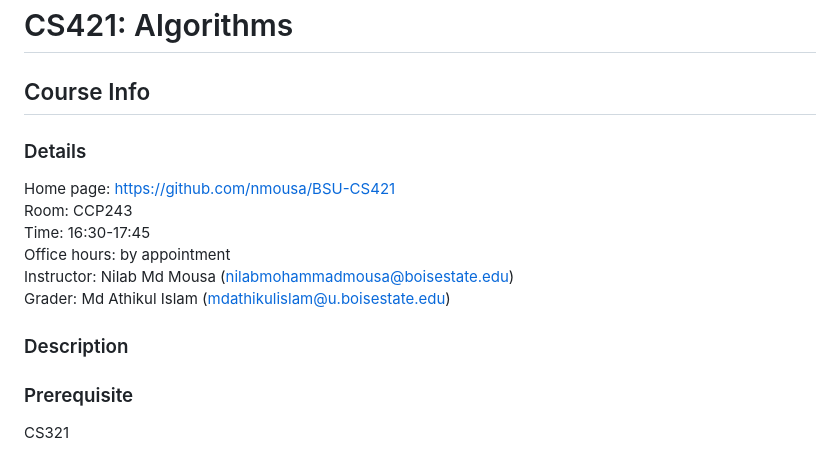
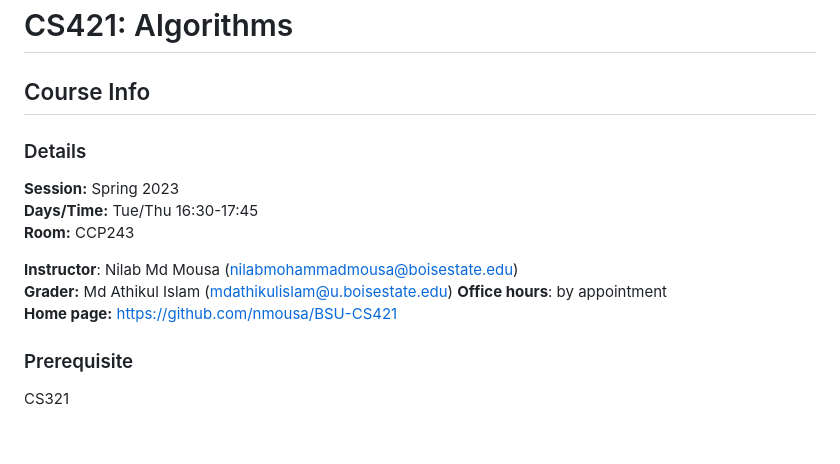
Before and after one commit to nmousa/BSU-CS421, a Markdown page: syllabus.md, the part around the change. Rendered like a GitHub page.

```diff
--- a/syllabus.md
+++ b/syllabus.md
@@ -1,16 +1,15 @@
 # CS421: Algorithms
 
 ## Course Info
+### Details
+**Session:** Spring 2023
+**Days/Time:** Tue/Thu 16:30-17:45
+**Room:** CCP243
 
-### Details
-Home page: https://github.com/nmousa/BSU-CS421
-Room: CCP243
-Time: 16:30-17:45
-Office hours: by appointment
-Instructor: Nilab Md Mousa (nilabmohammadmousa@boisestate.edu)
-Grader: Md Athikul Islam (mdathikulislam@u.boisestate.edu)
-
-### Description
+**Instructor**: Nilab Md Mousa (nilabmohammadmousa@boisestate.edu)
+**Grader:** Md Athikul Islam (mdathikulislam@u.boisestate.edu)
+**Office hours**: by appointment
+**Home page:** https://github.com/nmousa/BSU-CS421
 
 ### Prerequisite
 CS321
```
